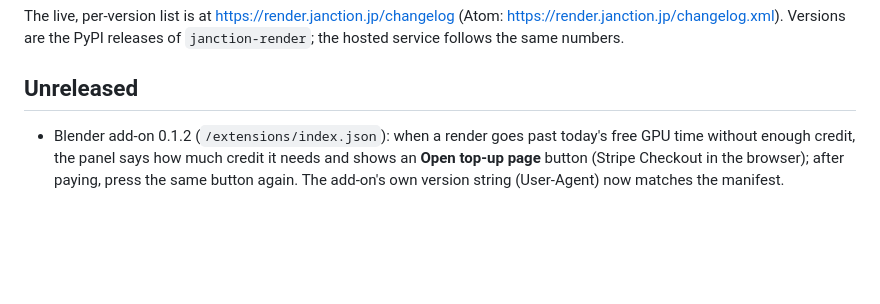
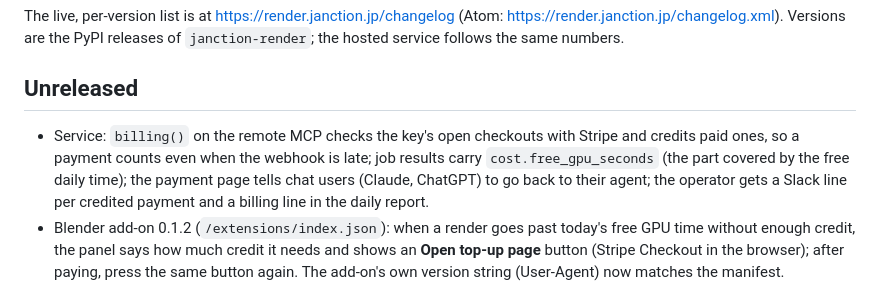
Before and after one commit to JasmyLab-JANCTION/janction-render, a Markdown page: CHANGELOG.md, the part around the change. GitHub-like rendering; blank space fills up the shorter version.

Commit message:
CHANGELOG: service changes for paid use (billing() syncs open checkouts, cost.free_gpu_seconds, payment page wording)
Co-Authored-By: Claude Opus 5.5 <noreply@anthropic.com>
Claude-Session: https://claude.ai/code/session_01PWnAxQue2T5BUUkLgKckfD

```diff
--- a/CHANGELOG.md
+++ b/CHANGELOG.md
@@ -4,6 +4,7 @@ The live, per-version list is at https://render.janction.jp/changelog (Atom: htt
 
 ## Unreleased
 
+- Service: `billing()` on the remote MCP checks the key's open checkouts with Stripe and credits paid ones, so a payment counts even when the webhook is late; job results carry `cost.free_gpu_seconds` (the part covered by the free daily time); the payment page tells chat users (Claude, ChatGPT) to go back to their agent; the operator gets a Slack line per credited payment and a billing line in the daily report.
 - Blender add-on 0.1.2 (`/extensions/index.json`): when a render goes past today's free GPU time without enough credit, the panel says how much credit it needs and shows an **Open top-up page** button (Stripe Checkout in the browser); after paying, press the same button again. The add-on's own version string (User-Agent) now matches the manifest.
 
 ## 0.4.24 (2026-10-08)
```
